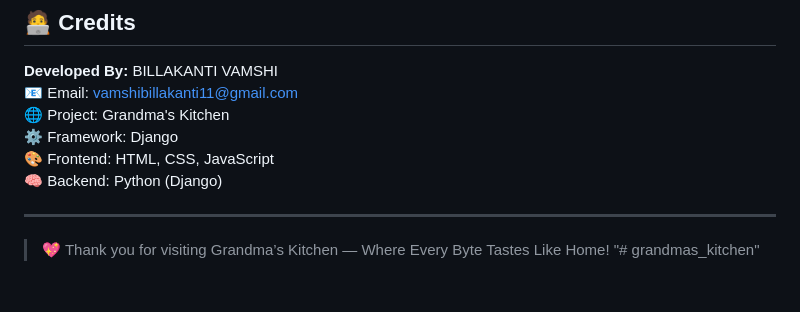
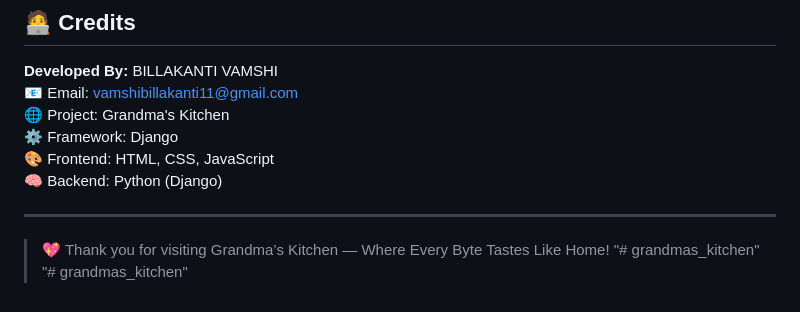
Before and after one commit to vaishnavi542/grandmas_kitchen, a Markdown page: README.md, the part around the change. Rendered like a GitHub page.

Commit message:
Resolved merge conflict in README.md

```diff
--- a/README.md
+++ b/README.md
@@ -189,3 +189,4 @@ You can add custom test cases inside `app1/tests.py`
 
 > 💖 Thank you for visiting Grandma’s Kitchen — Where Every Byte Tastes Like Home!
 "# grandmas_kitchen"
+"# grandmas_kitchen"
```
